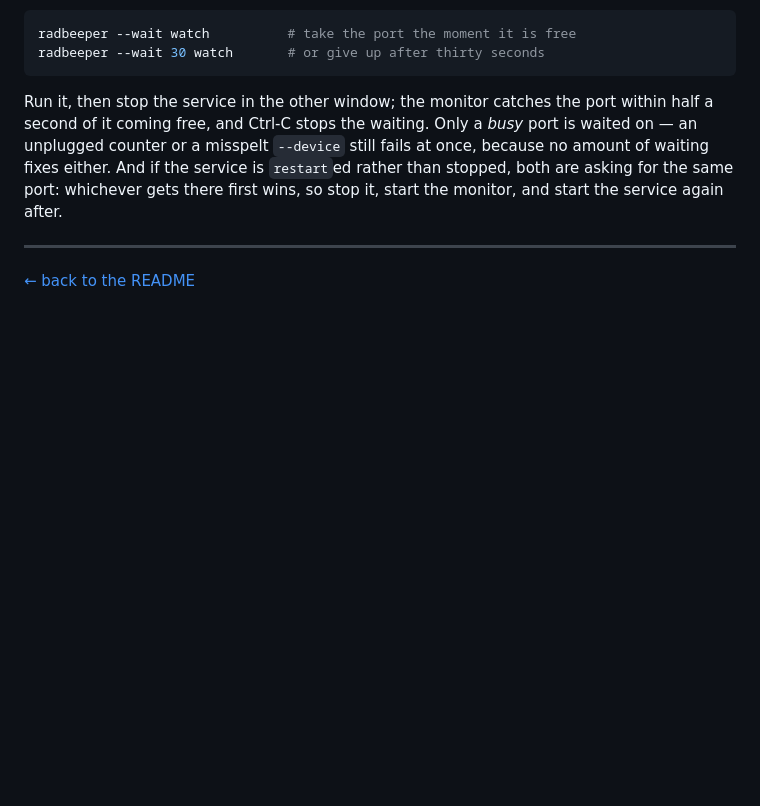
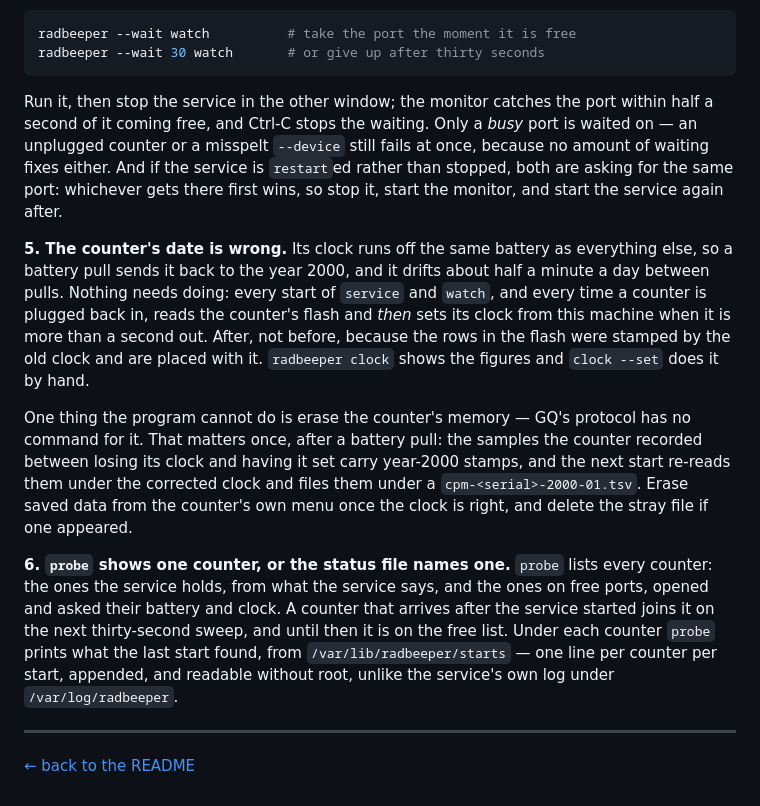
Before and after one commit to vonglurt/radbeeper, a Markdown page: docs/troubleshooting.md, the part around the change. Rendered like a GitHub page; blank space fills up the shorter version.

```diff
--- a/docs/troubleshooting.md
+++ b/docs/troubleshooting.md
@@ -62,6 +62,31 @@ fails at once, because no amount of waiting fixes either. And if the service is
 gets there first wins, so stop it, start the monitor, and start the service
 again after.
 
+**5. The counter's date is wrong.** Its clock runs off the same battery as
+everything else, so a battery pull sends it back to the year 2000, and it drifts
+about half a minute a day between pulls. Nothing needs doing: every start of
+`service` and `watch`, and every time a counter is plugged back in, reads the
+counter's flash and *then* sets its clock from this machine when it is more than
+a second out. After, not before, because the rows in the flash were stamped by
+the old clock and are placed with it. `radbeeper clock` shows the figures and
+`clock --set` does it by hand.
+
+One thing the program cannot do is erase the counter's memory — GQ's protocol has
+no command for it. That matters once, after a battery pull: the samples the
+counter recorded between losing its clock and having it set carry year-2000
+stamps, and the next start re-reads them under the corrected clock and files
+them under a `cpm-<serial>-2000-01.tsv`. Erase saved data from the counter's own
+menu once the clock is right, and delete the stray file if one appeared.
+
+**6. `probe` shows one counter, or the status file names one.** `probe` lists
+every counter: the ones the service holds, from what the service says, and the
+ones on free ports, opened and asked their battery and clock. A counter that
+arrives after the service started joins it on the next thirty-second sweep, and
+until then it is on the free list. Under each counter `probe` prints what the
+last start found, from `/var/lib/radbeeper/starts` — one line per counter per
+start, appended, and readable without root, unlike the service's own log under
+`/var/log/radbeeper`.
+
 ---
 
 [← back to the README](../README.md)
```
Also changed, not shown: docs/reference.md (+11 -0 lines), docs/the-log.md (+9 -0 lines).
